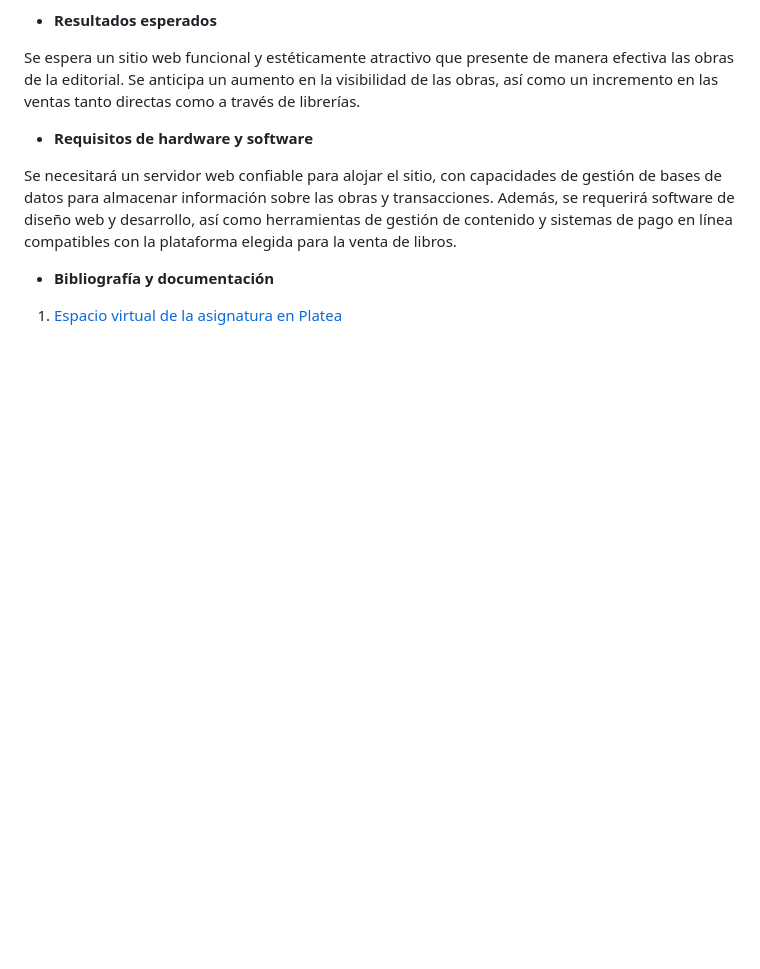
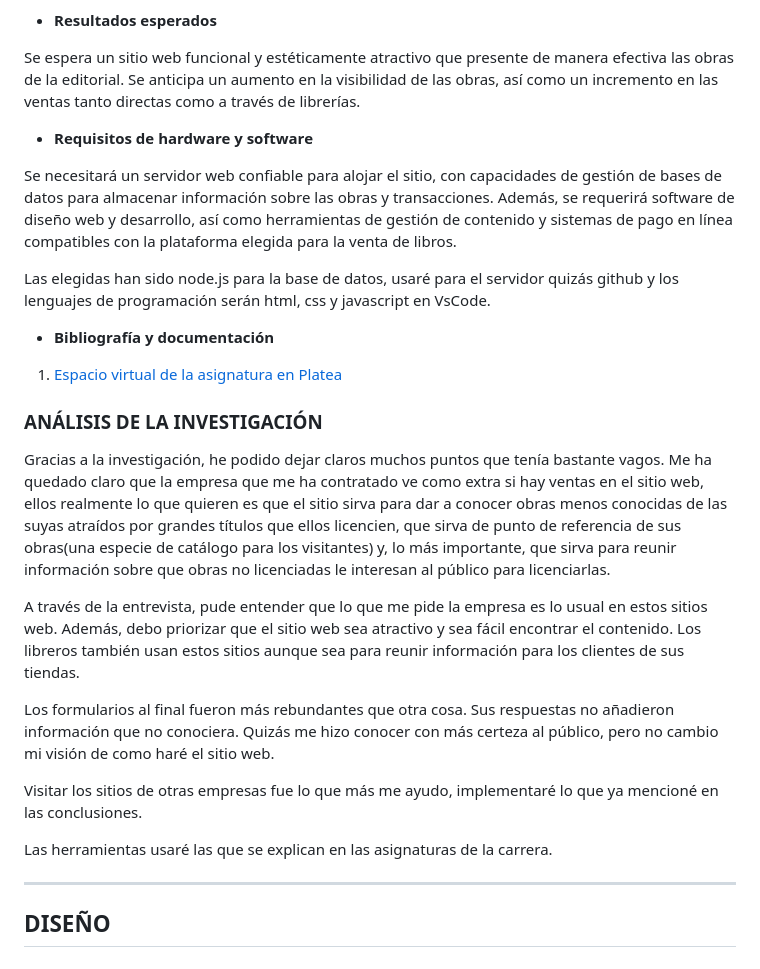
Before and after one commit to Juanan151/SIWEB2024_JuanAntonioTorresDeLaChica, a Markdown page: Documentacion.md, the part around the change. Drawn GitHub-style; blank space fills up the shorter version.

```diff
--- a/Documentacion.md
+++ b/Documentacion.md
@@ -226,6 +226,24 @@ Se espera un sitio web funcional y estéticamente atractivo que presente de mane
 
 Se necesitará un servidor web confiable para alojar el sitio, con capacidades de gestión de bases de datos para almacenar información sobre las obras y transacciones. Además, se requerirá software de diseño web y desarrollo, así como herramientas de gestión de contenido y sistemas de pago en línea compatibles con la plataforma elegida para la venta de libros.
 
+Las elegidas han sido node.js para la base de datos, usaré para el servidor quizás github y los lenguajes de programación serán html, css y javascript en VsCode.
+
 - **Bibliografía y documentación**
 
 1. [Espacio virtual de la asignatura en Platea](https://platea.ujaen.es/course/view.php?id=16643)
+
+### ANÁLISIS DE LA INVESTIGACIÓN
+
+Gracias a la investigación, he podido dejar claros muchos puntos que tenía bastante vagos. Me ha quedado claro que la empresa que me ha contratado ve como extra si hay ventas en el sitio web, ellos realmente lo que quieren es que el sitio sirva para dar a conocer obras menos conocidas de las suyas atraídos por grandes títulos que ellos licencien, que sirva de punto de referencia de sus obras(una especie de catálogo para los visitantes) y, lo más importante, que sirva para reunir información sobre que obras no licenciadas le interesan al público para licenciarlas.
+
+A través de la entrevista, pude entender que lo que me pide la empresa es lo usual en estos sitios web. Además, debo priorizar que el sitio web sea atractivo y sea fácil encontrar el contenido. Los libreros también usan estos sitios aunque sea para reunir información para los clientes de sus tiendas.
+
+Los formularios al final fueron más rebundantes que otra cosa. Sus respuestas no añadieron información que no conociera. Quizás me hizo conocer con más certeza al público, pero no cambio mi visión de como haré el sitio web.
+
+Visitar los sitios de otras empresas fue lo que más me ayudo, implementaré lo que ya mencioné en las conclusiones.
+
+Las herramientas usaré las que se explican en las asignaturas de la carrera.
+
+---
+
+## DISEÑO
```
